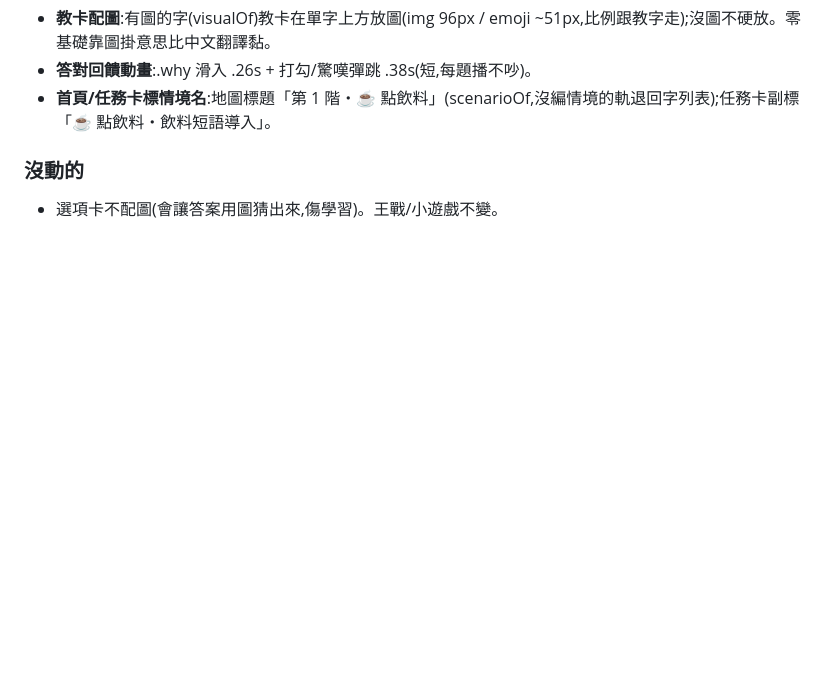
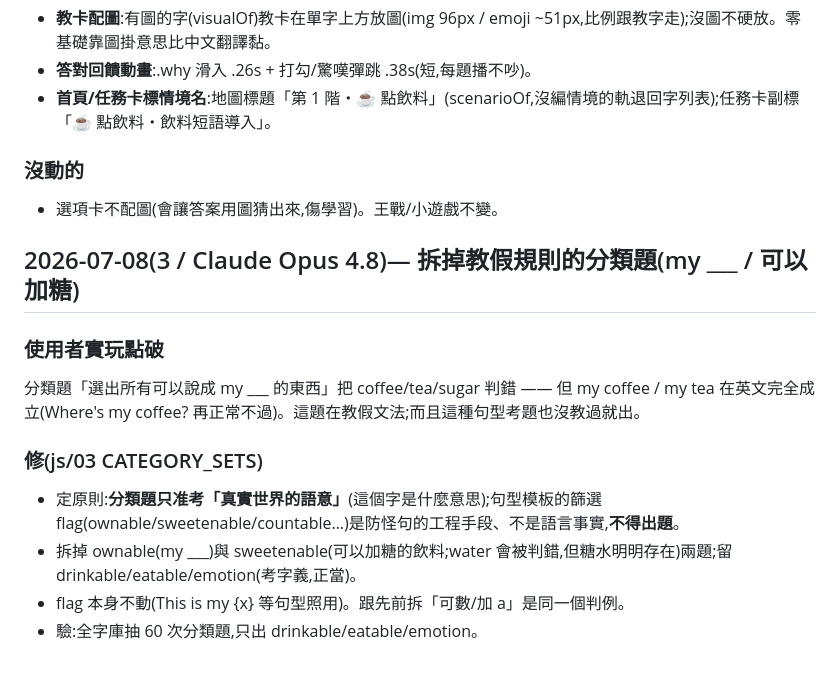
Before and after one commit to zxc02621948-sketch/english-game, a Markdown page: CHANGELOG.md, the part around the change. Rendered like a GitHub page; blank space fills up the shorter version.

Commit message:
CHANGELOG 補記:拆假規則分類題那筆
Co-Authored-By: Claude Opus 4.8 <noreply@anthropic.com>

```diff
--- a/CHANGELOG.md
+++ b/CHANGELOG.md
@@ -1489,3 +1489,15 @@ listen(→ music/to)、hear、say(→ hello/yes/no)、go/come(→ 地點 + home
 
 ### 沒動的
 - 選項卡不配圖(會讓答案用圖猜出來,傷學習)。王戰/小遊戲不變。
+
+
+## 2026-07-08(3 / Claude Opus 4.8)— 拆掉教假規則的分類題(my ___ / 可以加糖)
+
+### 使用者實玩點破
+分類題「選出所有可以說成 my ___ 的東西」把 coffee/tea/sugar 判錯 —— 但 my coffee / my tea 在英文完全成立(Where's my coffee? 再正常不過)。這題在教假文法;而且這種句型考題也沒教過就出。
+
+### 修(js/03 CATEGORY_SETS)
+- 定原則:**分類題只准考「真實世界的語意」**(這個字是什麼意思);句型模板的篩選 flag(ownable/sweetenable/countable…)是防怪句的工程手段、不是語言事實,**不得出題**。
+- 拆掉 ownable(my ___)與 sweetenable(可以加糖的飲料;water 會被判錯,但糖水明明存在)兩題;留 drinkable/eatable/emotion(考字義,正當)。
+- flag 本身不動(This is my {x} 等句型照用)。跟先前拆「可數/加 a」是同一個判例。
+- 驗:全字庫抽 60 次分類題,只出 drinkable/eatable/emotion。
```
